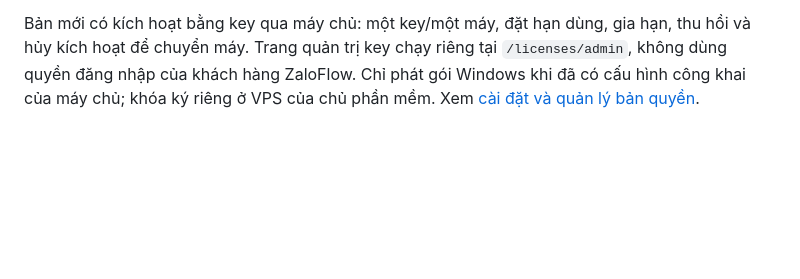
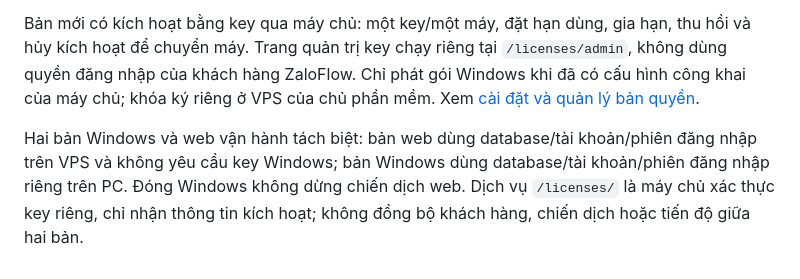
Before and after one commit to Viettax2026/du-an-codex, a Markdown page: README.md, the part around the change. GitHub-like rendering; blank space fills up the shorter version.

Commit message:
Document independent Windows and web data and execution

```diff
--- a/README.md
+++ b/README.md
@@ -368,3 +368,5 @@ Bản Windows có cửa sổ riêng, bộ web nội bộ và bộ lịch hoạt
 Tải gói **ZaloFlow-Windows-x64** từ artifact của [Build Windows desktop](https://github.com/Viettax2026/du-an-codex/actions/workflows/windows-desktop.yml). Giải nén cả gói và mở `ZaloFlow.exe`. Bộ kết nối Node/SDK được đóng gói cùng ứng dụng. Cần Windows 10/11 x64, Microsoft Edge WebView2 Runtime và Internet. [Hướng dẫn sử dụng, dựng lại và chuyển dữ liệu VPS](desktop/README.md). Bản Windows không tự sao chép hoặc đồng bộ dữ liệu VPS; nếu chuyển cùng chiến dịch sang PC, dừng bộ lịch VPS trước để tránh hai nơi cùng gửi.
 
 Bản mới có kích hoạt bằng key qua máy chủ: một key/một máy, đặt hạn dùng, gia hạn, thu hồi và hủy kích hoạt để chuyển máy. Trang quản trị key chạy riêng tại `/licenses/admin`, không dùng quyền đăng nhập của khách hàng ZaloFlow. Chỉ phát gói Windows khi đã có cấu hình công khai của máy chủ; khóa ký riêng ở VPS của chủ phần mềm. Xem [cài đặt và quản lý bản quyền](deployment/LICENSES.md).
+
+Hai bản Windows và web vận hành tách biệt: bản web dùng database/tài khoản/phiên đăng nhập trên VPS và không yêu cầu key Windows; bản Windows dùng database/tài khoản/phiên đăng nhập riêng trên PC. Đóng Windows không dừng chiến dịch web. Dịch vụ `/licenses/` là máy chủ xác thực key riêng, chỉ nhận thông tin kích hoạt; không đồng bộ khách hàng, chiến dịch hoặc tiến độ giữa hai bản.
```
